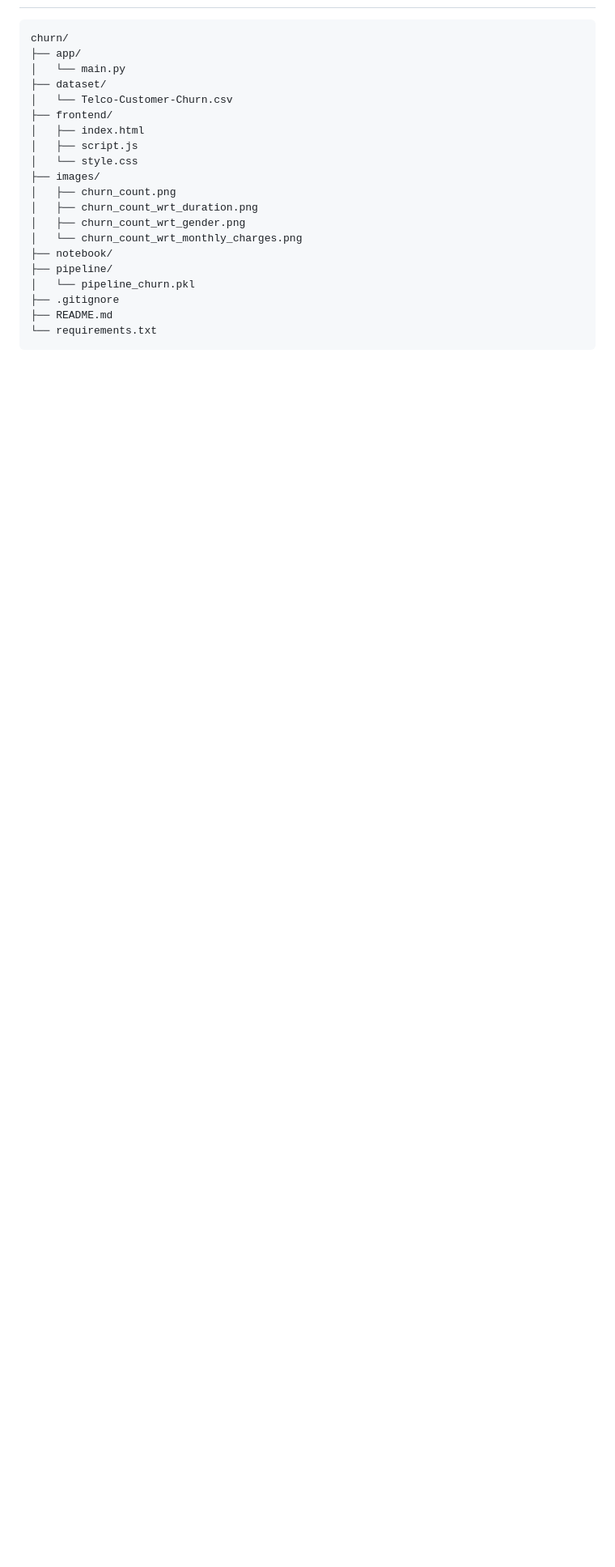
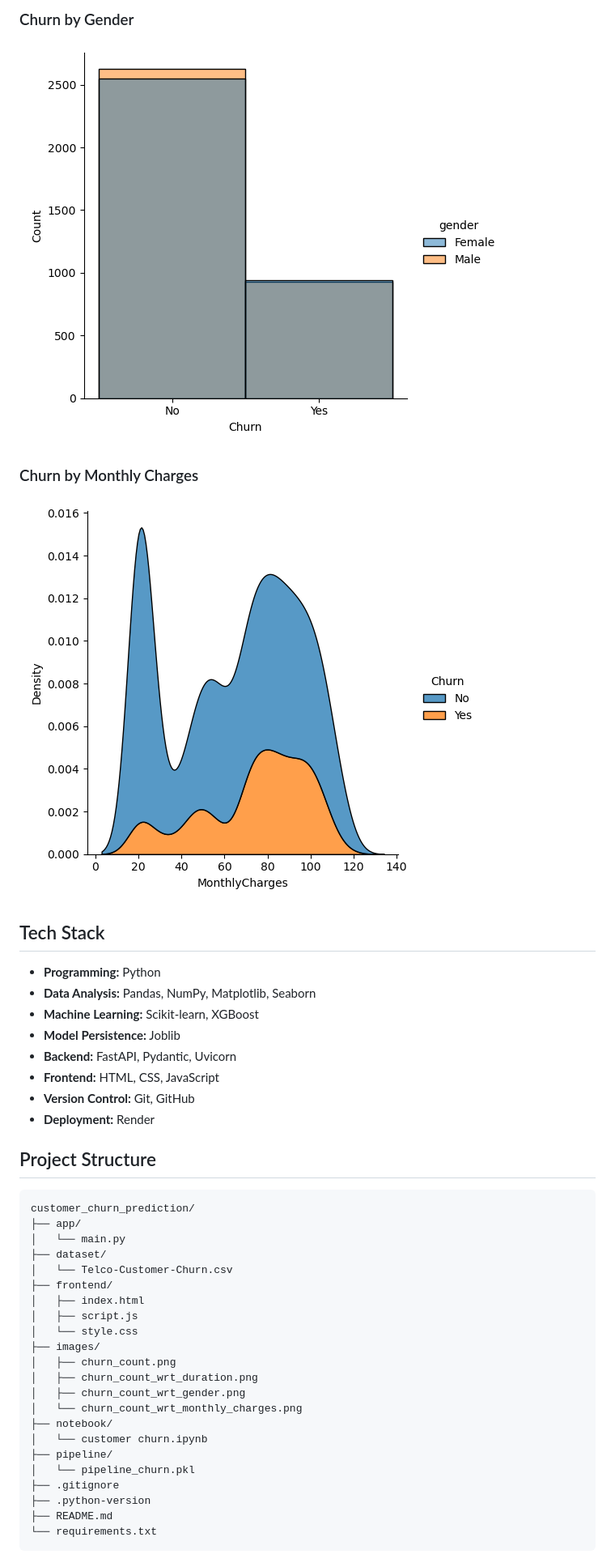
Before and after one commit to Amank0106/customer_churn_prediction, a Markdown page: README.md, the part around one of its changes. Shown at 81% size. Rendered like a GitHub page; blank space fills up the shorter version.

````diff
--- a/README.md
+++ b/README.md
@@ -53,6 +73,26 @@ pipeline/pipeline_churn.pkl
+### Churn by Gender
+
+![Churn by Gender](images/churn_count_wrt_gender.png)
+
+### Churn by Monthly Charges
+
+![Churn by Monthly Charges](images/churn_count_wrt_monthly_charges.png)
+
+## Tech Stack
+
+- **Programming:** Python
+- **Data Analysis:** Pandas, NumPy, Matplotlib, Seaborn
+- **Machine Learning:** Scikit-learn, XGBoost
+- **Model Persistence:** Joblib
+- **Backend:** FastAPI, Pydantic, Uvicorn
+- **Frontend:** HTML, CSS, JavaScript
+- **Version Control:** Git, GitHub
+- **Deployment:** Render
+
+## Project Structure
 
 ```text
-churn/
+customer_churn_prediction/
 ├── app/
 │   └── main.py
 ├── dataset/
@@ -67,9 +107,11 @@ churn/
 │   ├── churn_count_wrt_gender.png
 │   └── churn_count_wrt_monthly_charges.png
 ├── notebook/
+│   └── customer churn.ipynb
 ├── pipeline/
 │   └── pipeline_churn.pkl
 ├── .gitignore
+├── .python-version
 ├── README.md
 └── requirements.txt
 ```
````
Also changed, not shown: other parts of README.md (+77 -76 lines).
